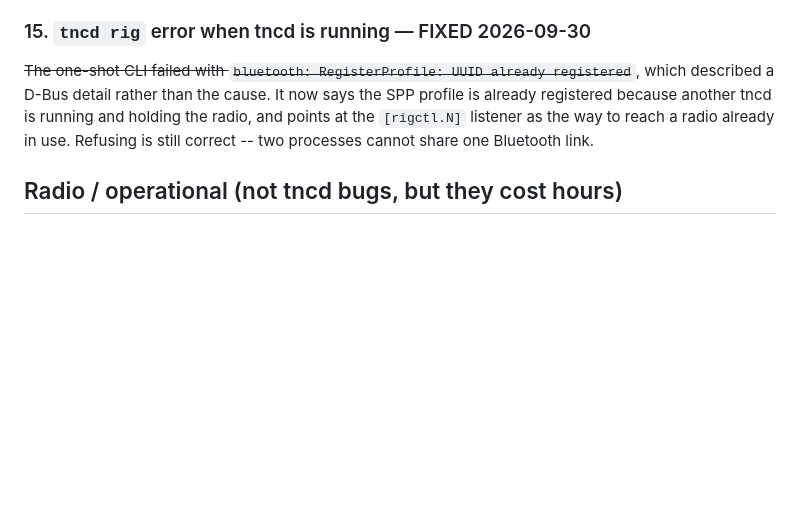
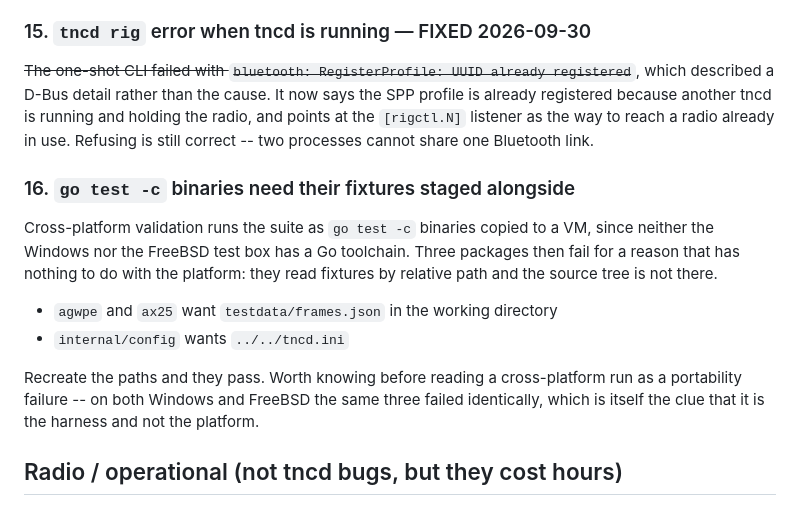
Before and after one commit to ben-kuhn/tncd, a Markdown page: docs/followups.md, the part around the change. Drawn GitHub-style; blank space fills up the shorter version.

Commit message:
docs(followups): note that cross-platform test binaries need their fixtures
Validating on the Windows and FreeBSD VMs runs the suite as `go test -c`
binaries, since neither box has a Go toolchain. Three packages then fail
because they read fixtures by relative path and the source tree is absent:
agwpe and ax25 want testdata/frames.json, internal/config wants
../../tncd.ini. Recreating those paths makes all three pass.

Recorded because the same three failed identically on both platforms, which
is the clue that it is the harness rather than a portability problem -- and
because the next person will otherwise read a 13/16 as a Windows bug.

Co-Authored-By: Claude Opus 5 <noreply@anthropic.com>
Claude-Session: https://claude.ai/code/session_01NrNALBUnijfUtUp4Fwfn6D

```diff
--- a/docs/followups.md
+++ b/docs/followups.md
@@ -204,6 +204,19 @@ already registered because another tncd is running and holding the radio, and po
 the `[rigctl.N]` listener as the way to reach a radio already in use. Refusing is still
 correct -- two processes cannot share one Bluetooth link.
 
+### 16. `go test -c` binaries need their fixtures staged alongside
+Cross-platform validation runs the suite as `go test -c` binaries copied to a VM, since
+neither the Windows nor the FreeBSD test box has a Go toolchain. Three packages then fail
+for a reason that has nothing to do with the platform: they read fixtures by relative path
+and the source tree is not there.
+
+- `agwpe` and `ax25` want `testdata/frames.json` in the working directory
+- `internal/config` wants `../../tncd.ini`
+
+Recreate the paths and they pass. Worth knowing before reading a cross-platform run as a
+portability failure -- on both Windows and FreeBSD the same three failed identically, which
+is itself the clue that it is the harness and not the platform.
+
 ## Radio / operational (not tncd bugs, but they cost hours)
 
 ### The bench UV-PRO does not decode the TS-2000 (one direction only)
```
